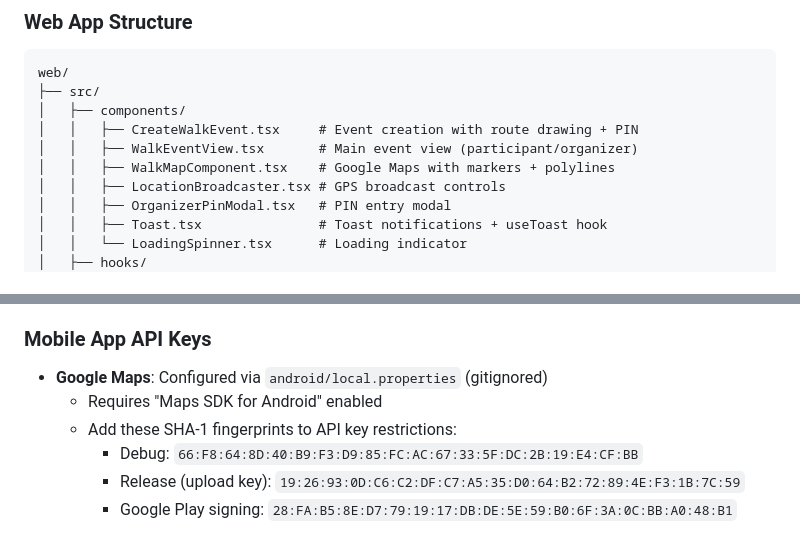
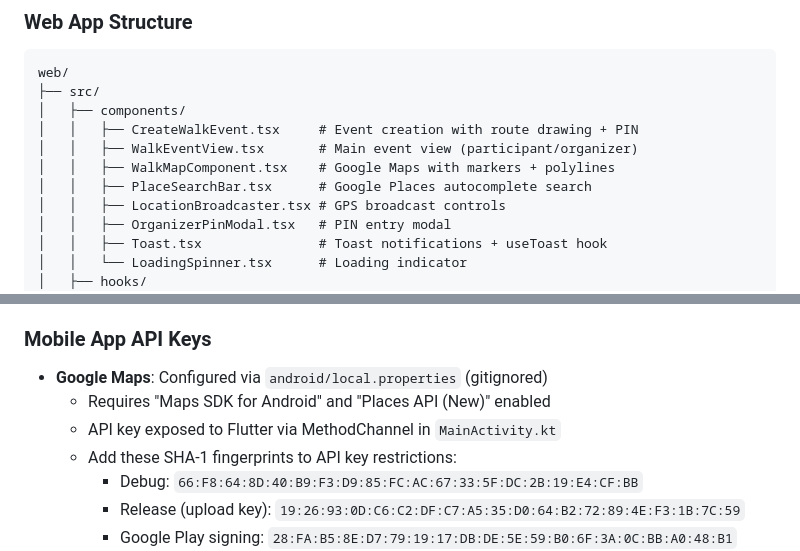
Before and after one commit to william-wei-zhu/scenic-walk, a Markdown page: CLAUDE.md, 2 parts joined by grey strips. Rendered like a GitHub page.

```diff
--- a/CLAUDE.md
+++ b/CLAUDE.md
@@ -73,6 +73,7 @@ web/
 │   │   ├── CreateWalkEvent.tsx     # Event creation with route drawing + PIN
 │   │   ├── WalkEventView.tsx       # Main event view (participant/organizer)
 │   │   ├── WalkMapComponent.tsx    # Google Maps with markers + polylines
+│   │   ├── PlaceSearchBar.tsx      # Google Places autocomplete search
 │   │   ├── LocationBroadcaster.tsx # GPS broadcast controls
 │   │   ├── OrganizerPinModal.tsx   # PIN entry modal
 │   │   ├── Toast.tsx               # Toast notifications + useToast hook
@@ -311,7 +327,8 @@ Both web and mobile display directional arrows along walking routes to show walk
 
 ### Mobile App API Keys
 - **Google Maps**: Configured via `android/local.properties` (gitignored)
-  - Requires "Maps SDK for Android" enabled
+  - Requires "Maps SDK for Android" and "Places API (New)" enabled
+  - API key exposed to Flutter via MethodChannel in `MainActivity.kt`
   - Add these SHA-1 fingerprints to API key restrictions:
     - Debug: `66:F8:64:8D:40:B9:F3:D9:85:FC:AC:67:33:5F:DC:2B:19:E4:CF:BB`
     - Release (upload key): `19:26:93:0D:C6:C2:DF:C7:A5:35:D0:64:B2:72:89:4E:F3:1B:7C:59`
```
Also changed, not shown: other parts of CLAUDE.md (+21 -6 lines).
